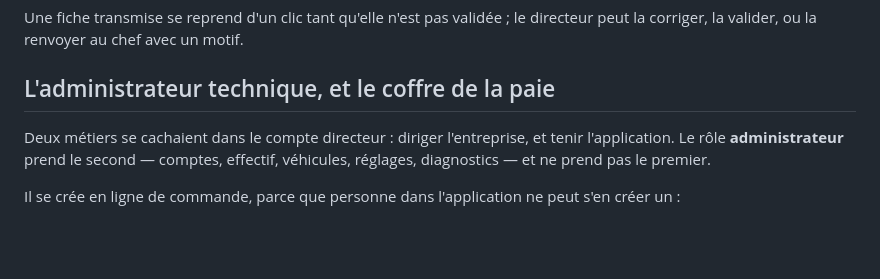
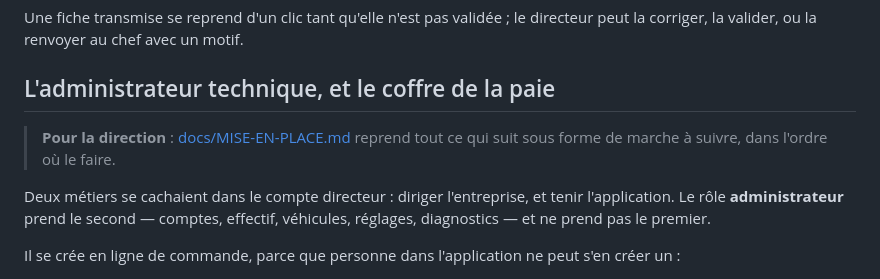
Before and after one commit to CamilleDTF/Pointage, a Markdown page: README.md, the part around the change. GitHub-like rendering; blank space fills up the shorter version.

```diff
--- a/README.md
+++ b/README.md
@@ -156,6 +156,9 @@ Une fiche transmise se reprend d'un clic tant qu'elle n'est pas validée ; le di
 peut la corriger, la valider, ou la renvoyer au chef avec un motif.
 
 ## L'administrateur technique, et le coffre de la paie
+
+> **Pour la direction** : [docs/MISE-EN-PLACE.md](docs/MISE-EN-PLACE.md) reprend
+> tout ce qui suit sous forme de marche à suivre, dans l'ordre où le faire.
 
 Deux métiers se cachaient dans le compte directeur : diriger l'entreprise, et tenir
 l'application. Le rôle **administrateur** prend le second — comptes, effectif,
```
Also changed, not shown: docs/MISE-EN-PLACE.md (added, +167 -0 lines).
